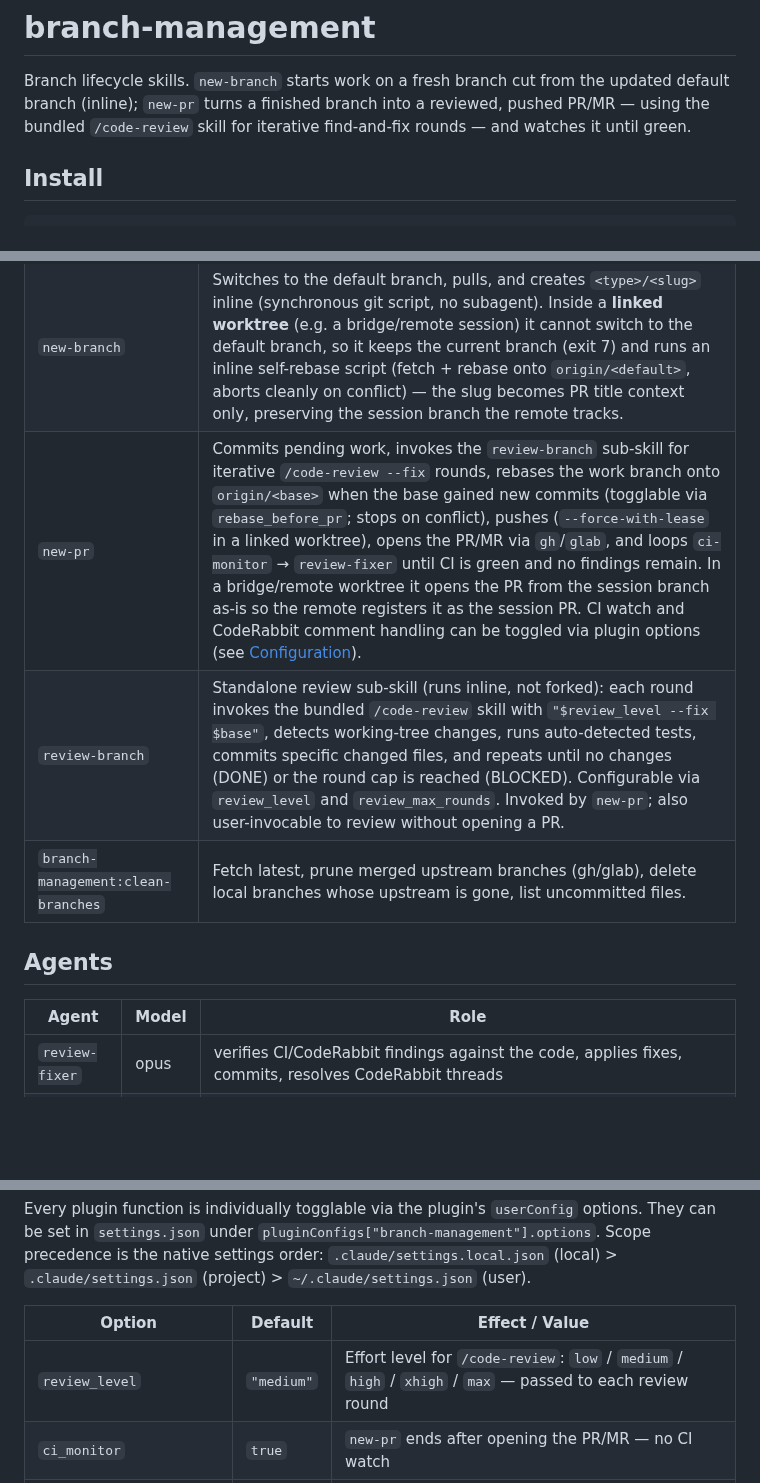
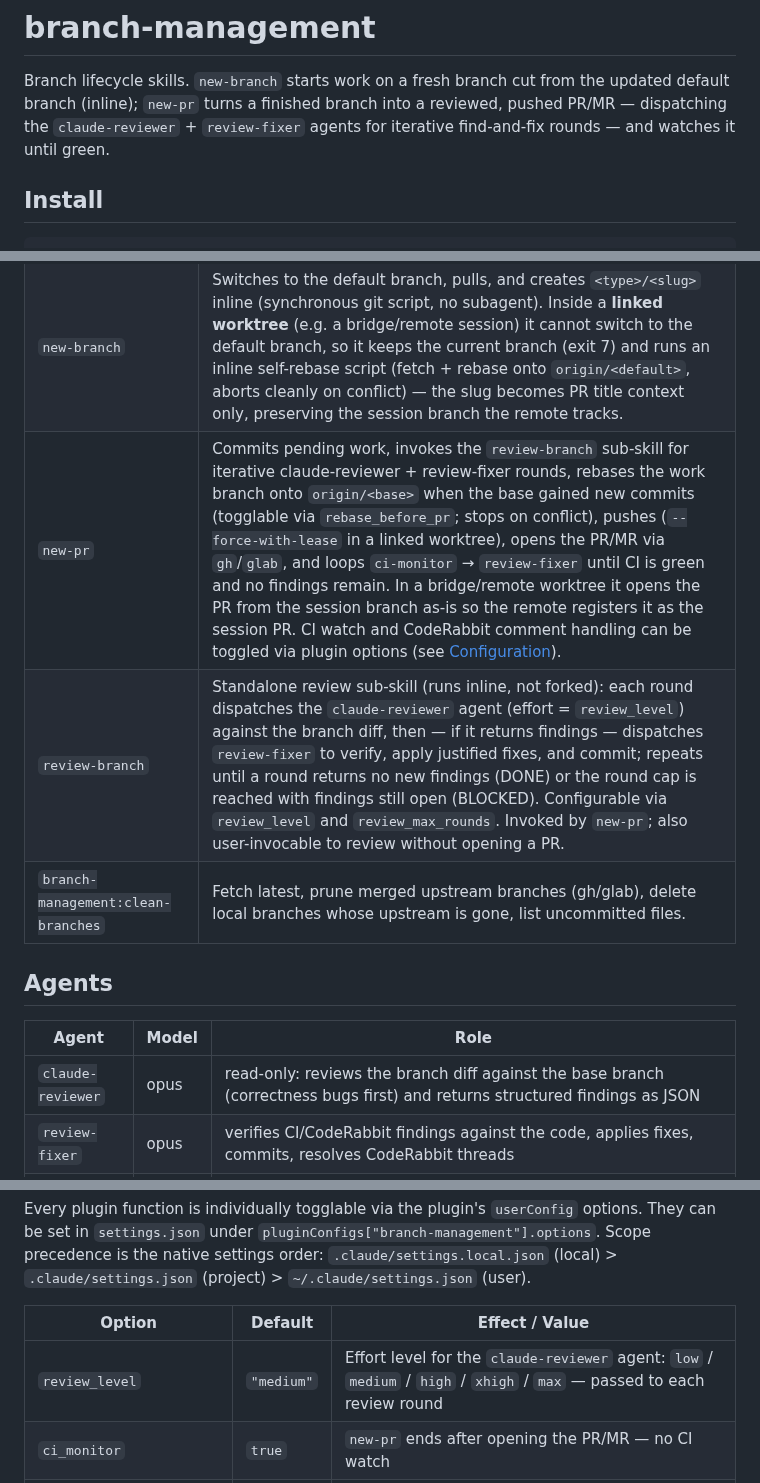
Before and after one commit to kwitsch/claude-plugins, a Markdown page: plugins/branch-management/README.md, 3 parts joined by grey strips. Rendered like a GitHub page; blank space fills up the shorter version.

Commit message:
docs: fix README/CLAUDE.md accuracy findings

```diff
--- a/plugins/branch-management/README.md
+++ b/plugins/branch-management/README.md
@@ -2,8 +2,8 @@
 
 Branch lifecycle skills. `new-branch` starts work on a fresh branch cut from
 the updated default branch (inline); `new-pr` turns a finished branch into a
-reviewed, pushed PR/MR — using the bundled `/code-review` skill for iterative
-find-and-fix rounds — and watches it until green.
+reviewed, pushed PR/MR — dispatching the `claude-reviewer` + `review-fixer`
+agents for iterative find-and-fix rounds — and watches it until green.
 
 ## Install
 
@@ -17,14 +17,15 @@ find-and-fix rounds — and watches it until green.
 |---|---|
 | `configure-branch-management` | Interactive configurator for all plugin options. Detects project context, presents thematic question groups (review level, CI monitoring) with current values embedded, and writes only non-default values to the chosen settings scope. Requires `jq`. |
 | `new-branch` | Switches to the default branch, pulls, and creates `<type>/<slug>` inline (synchronous git script, no subagent). Inside a **linked worktree** (e.g. a bridge/remote session) it cannot switch to the default branch, so it keeps the current branch (exit 7) and runs an inline self-rebase script (fetch + rebase onto `origin/<default>`, aborts cleanly on conflict) — the slug becomes PR title context only, preserving the session branch the remote tracks. |
-| `new-pr` | Commits pending work, invokes the `review-branch` sub-skill for iterative `/code-review --fix` rounds, rebases the work branch onto `origin/<base>` when the base gained new commits (togglable via `rebase_before_pr`; stops on conflict), pushes (`--force-with-lease` in a linked worktree), opens the PR/MR via `gh`/`glab`, and loops `ci-monitor` → `review-fixer` until CI is green and no findings remain. In a bridge/remote worktree it opens the PR from the session branch as-is so the remote registers it as the session PR. CI watch and CodeRabbit comment handling can be toggled via plugin options (see [Configuration](#configuration)). |
-| `review-branch` | Standalone review sub-skill (runs inline, not forked): each round invokes the bundled `/code-review` skill with `"$review_level --fix $base"`, detects working-tree changes, runs auto-detected tests, commits specific changed files, and repeats until no changes (DONE) or the round cap is reached (BLOCKED). Configurable via `review_level` and `review_max_rounds`. Invoked by `new-pr`; also user-invocable to review without opening a PR. |
+| `new-pr` | Commits pending work, invokes the `review-branch` sub-skill for iterative claude-reviewer + review-fixer rounds, rebases the work branch onto `origin/<base>` when the base gained new commits (togglable via `rebase_before_pr`; stops on conflict), pushes (`--force-with-lease` in a linked worktree), opens the PR/MR via `gh`/`glab`, and loops `ci-monitor` → `review-fixer` until CI is green and no findings remain. In a bridge/remote worktree it opens the PR from the session branch as-is so the remote registers it as the session PR. CI watch and CodeRabbit comment handling can be toggled via plugin options (see [Configuration](#configuration)). |
+| `review-branch` | Standalone review sub-skill (runs inline, not forked): each round dispatches the `claude-reviewer` agent (effort = `review_level`) against the branch diff, then — if it returns findings — dispatches `review-fixer` to verify, apply justified fixes, and commit; repeats until a round returns no new findings (DONE) or the round cap is reached with findings still open (BLOCKED). Configurable via `review_level` and `review_max_rounds`. Invoked by `new-pr`; also user-invocable to review without opening a PR. |
 | `branch-management:clean-branches` | Fetch latest, prune merged upstream branches (gh/glab), delete local branches whose upstream is gone, list uncommitted files. |
 
 ## Agents
 
 | Agent | Model | Role |
 |---|---|---|
+| `claude-reviewer` | opus | read-only: reviews the branch diff against the base branch (correctness bugs first) and returns structured findings as JSON |
 | `review-fixer` | opus | verifies CI/CodeRabbit findings against the code, applies fixes, commits, resolves CodeRabbit threads |
 | `ci-monitor` | sonnet | read-only: watches CI via `bin/ci-watch.sh` (CodeRabbit checks excluded, bounded by `userConfig.ci_watch_timeout`, default 1800 s / 30 min), collects open CodeRabbit PR threads |
 
@@ -40,7 +41,7 @@ the native settings order: `.claude/settings.local.json` (local) >
 
 | Option | Default | Effect / Value |
 |---|---|---|
-| `review_level` | `"medium"` | Effort level for `/code-review`: `low` / `medium` / `high` / `xhigh` / `max` — passed to each review round |
+| `review_level` | `"medium"` | Effort level for the `claude-reviewer` agent: `low` / `medium` / `high` / `xhigh` / `max` — passed to each review round |
 | `ci_monitor` | `true` | `new-pr` ends after opening the PR/MR — no CI watch |
 | `ci_watch_timeout` | `1800` | positive whole-number seconds for the CI watch deadline (`new-pr` passes this to the watch script; invalid/missing values fall back to `1800`) |
 | `coderabbit_ci_comments` | `true` | the CI watch ignores CodeRabbit bot comments |
```
